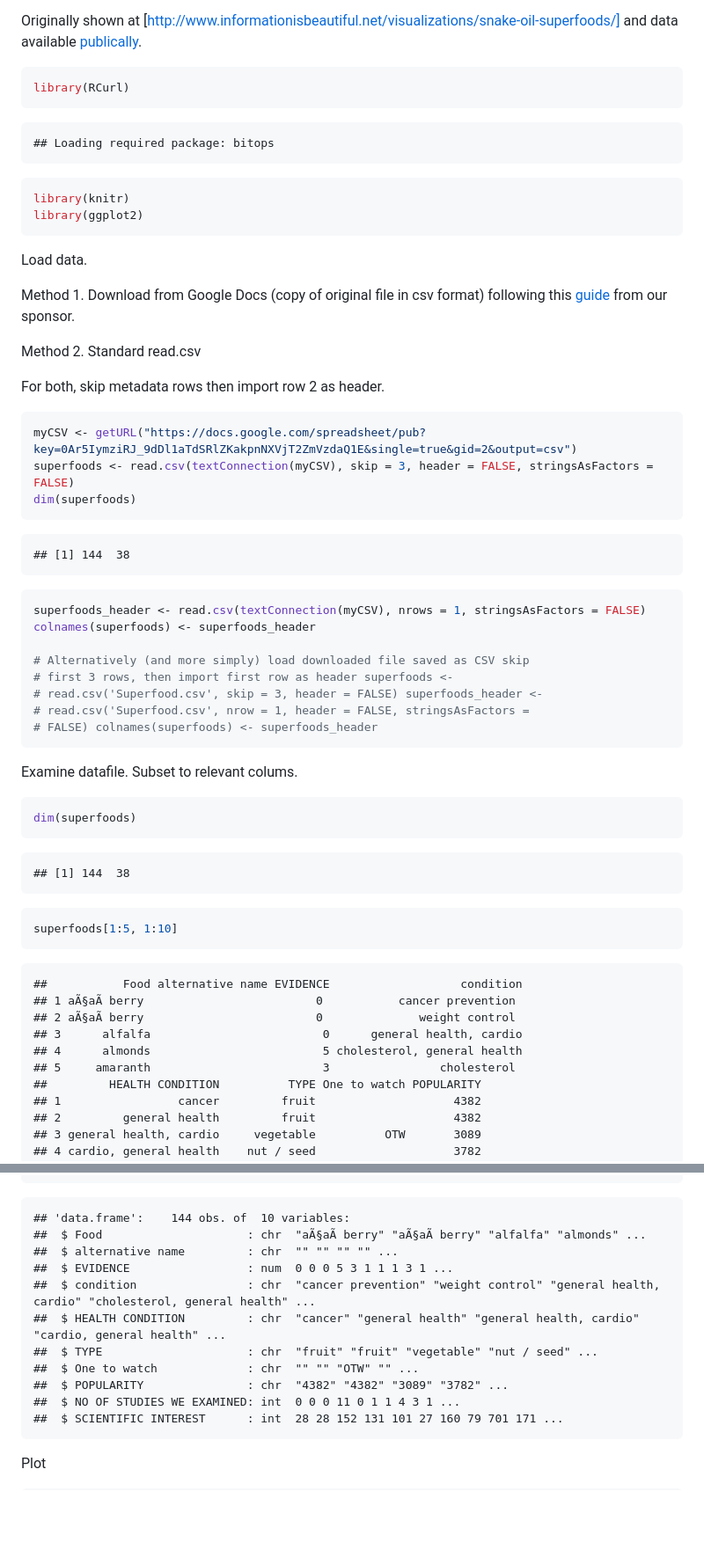
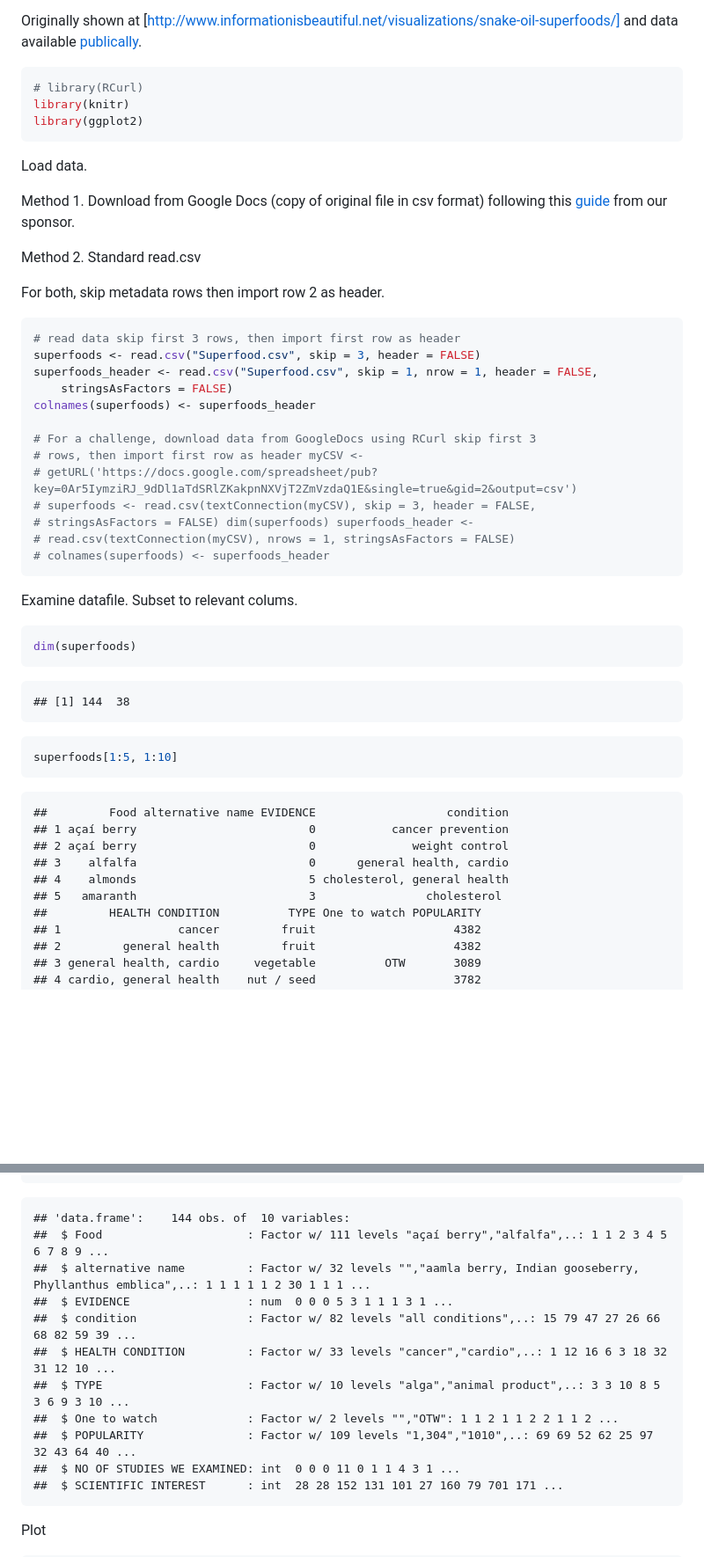
Before and after one commit to UserR-Burlington/Superfoods, a Markdown page: superfoods_gamestorm.md, 2 parts joined by grey strips. Shown: that part at 88% size. GitHub-like rendering; blank space fills up the shorter version.

````diff
--- a/superfoods_gamestorm.md
+++ b/superfoods_gamestorm.md
@@ -8,14 +8,7 @@ and data available [publically](https://docs.google.com/spreadsheet/ccc?key=0Aqe
 
 
 ```r
-library(RCurl)
-```
-
-```
-## Loading required package: bitops
-```
-
-```r
+# library(RCurl)
 library(knitr)
 library(ggplot2)
 ```
@@ -31,24 +24,19 @@ For both, skip metadata rows then import row 2 as header.
 
 
 ```r
-myCSV <- getURL("https://docs.google.com/spreadsheet/pub?key=0Ar5IymziRJ_9dDl1aTdSRlZKakpnNXVjT2ZmVzdaQ1E&single=true&gid=2&output=csv")
-superfoods <- read.csv(textConnection(myCSV), skip = 3, header = FALSE, stringsAsFactors = FALSE)
-dim(superfoods)
-```
-
-```
-## [1] 144  38
-```
-
-```r
-superfoods_header <- read.csv(textConnection(myCSV), nrows = 1, stringsAsFactors = FALSE)
+# read data skip first 3 rows, then import first row as header
+superfoods <- read.csv("Superfood.csv", skip = 3, header = FALSE)
+superfoods_header <- read.csv("Superfood.csv", skip = 1, nrow = 1, header = FALSE,
+    stringsAsFactors = FALSE)
 colnames(superfoods) <- superfoods_header
 
-# Alternatively (and more simply) load downloaded file saved as CSV skip
-# first 3 rows, then import first row as header superfoods <-
-# read.csv('Superfood.csv', skip = 3, header = FALSE) superfoods_header <-
-# read.csv('Superfood.csv', nrow = 1, header = FALSE, stringsAsFactors =
-# FALSE) colnames(superfoods) <- superfoods_header
+# For a challenge, download data from GoogleDocs using RCurl skip first 3
+# rows, then import first row as header myCSV <-
+# getURL('https://docs.google.com/spreadsheet/pub?key=0Ar5IymziRJ_9dDl1aTdSRlZKakpnNXVjT2ZmVzdaQ1E&single=true&gid=2&output=csv')
+# superfoods <- read.csv(textConnection(myCSV), skip = 3, header = FALSE,
+# stringsAsFactors = FALSE) dim(superfoods) superfoods_header <-
+# read.csv(textConnection(myCSV), nrows = 1, stringsAsFactors = FALSE)
+# colnames(superfoods) <- superfoods_header
 ```
 
 
@@ -68,12 +56,12 @@ superfoods[1:5, 1:10]
 ```
 
 ```
-##           Food alternative name EVIDENCE                   condition
-## 1 aÃ§aÃ­ berry                         0           cancer prevention
-## 2 aÃ§aÃ­ berry                         0              weight control
-## 3      alfalfa                         0      general health, cardio
-## 4      almonds                         5 cholesterol, general health
-## 5     amaranth                         3                cholesterol
+##         Food alternative name EVIDENCE                   condition
+## 1 açaí berry                         0           cancer prevention
+## 2 açaí berry                         0              weight control
+## 3    alfalfa                         0      general health, cardio
+## 4    almonds                         5 cholesterol, general health
+## 5   amaranth                         3                cholesterol
 ##         HEALTH CONDITION          TYPE One to watch POPULARITY
 ## 1                 cancer         fruit                    4382
 ## 2         general health         fruit                    4382
@@ -147,14 +135,14 @@ str(superdata)
 
 ```
 ## 'data.frame':	144 obs. of  10 variables:
-##  $ Food                     : chr  "aÃ§aÃ­ berry" "aÃ§aÃ­ berry" "alfalfa" "almonds" ...
-##  $ alternative name         : chr  "" "" "" "" ...
+##  $ Food                     : Factor w/ 111 levels "açaí berry","alfalfa",..: 1 1 2 3 4 5 6 7 8 9 ...
+##  $ alternative name         : Factor w/ 32 levels "","aamla berry, Indian gooseberry, Phyllanthus emblica",..: 1 1 1 1 1 2 30 1 1 1 ...
 ##  $ EVIDENCE                 : num  0 0 0 5 3 1 1 1 3 1 ...
-##  $ condition                : chr  "cancer prevention" "weight control" "general health, cardio" "cholesterol, general health" ...
-##  $ HEALTH CONDITION         : chr  "cancer" "general health" "general health, cardio" "cardio, general health" ...
-##  $ TYPE                     : chr  "fruit" "fruit" "vegetable" "nut / seed" ...
-##  $ One to watch             : chr  "" "" "OTW" "" ...
-##  $ POPULARITY               : chr  "4382" "4382" "3089" "3782" ...
+##  $ condition                : Factor w/ 82 levels "all conditions",..: 15 79 47 27 26 66 68 82 59 39 ...
+##  $ HEALTH CONDITION         : Factor w/ 33 levels "cancer","cardio",..: 1 12 16 6 3 18 32 31 12 10 ...
+##  $ TYPE                     : Factor w/ 10 levels "alga","animal product",..: 3 3 10 8 5 3 6 9 3 10 ...
+##  $ One to watch             : Factor w/ 2 levels "","OTW": 1 1 2 1 1 2 2 1 1 2 ...
+##  $ POPULARITY               : Factor w/ 109 levels "1,304","1010",..: 69 69 52 62 25 97 32 43 64 40 ...
 ##  $ NO OF STUDIES WE EXAMINED: int  0 0 0 11 0 1 1 4 3 1 ...
 ##  $ SCIENTIFIC INTEREST      : int  28 28 152 131 101 27 160 79 701 171 ...
 ```
````
Also changed, not shown: other parts of superfoods_gamestorm.md (+25 -26 lines), figure/unnamed-chunk-12.png, figure/unnamed-chunk-13.png, 3 other files.
